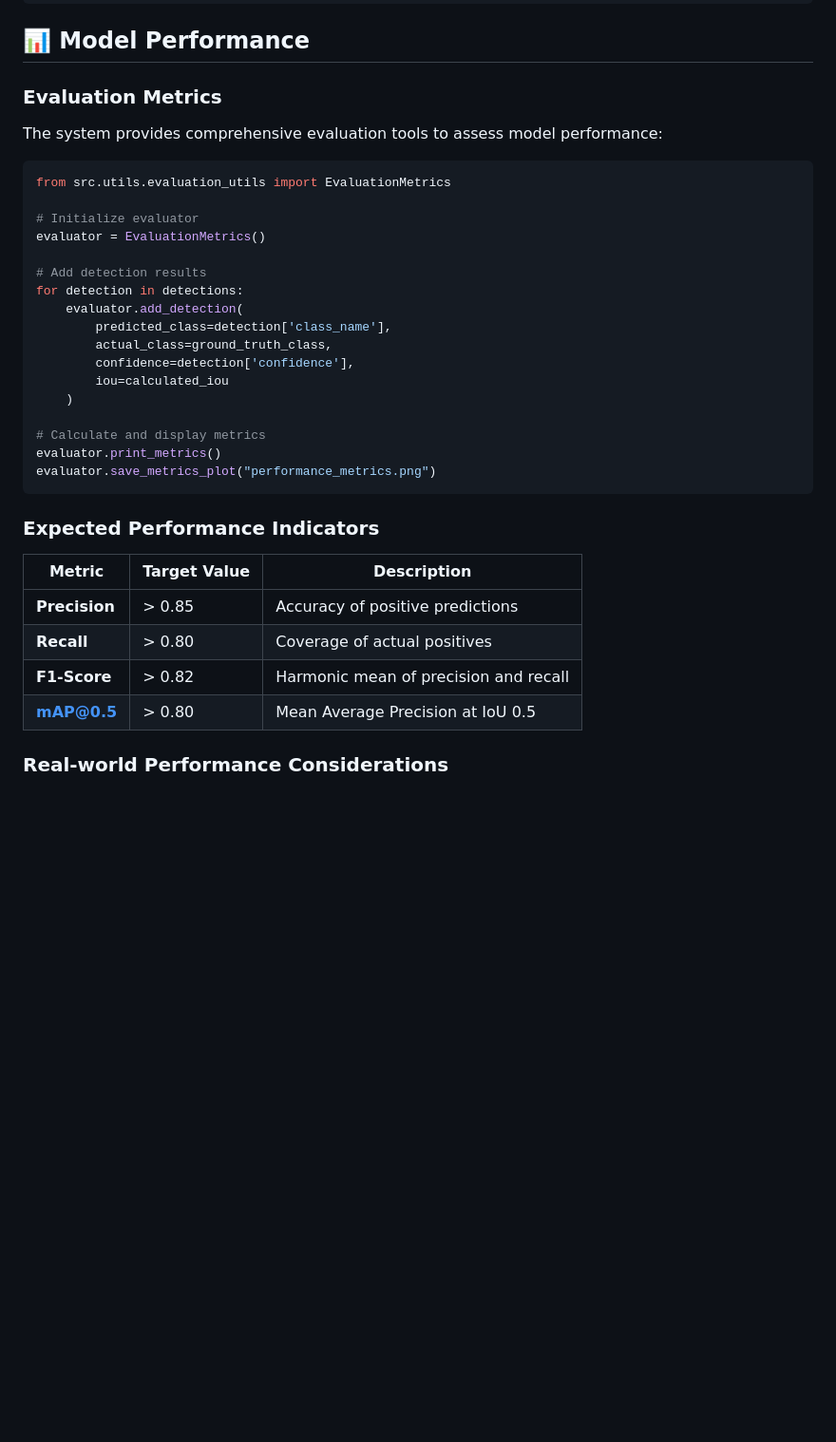
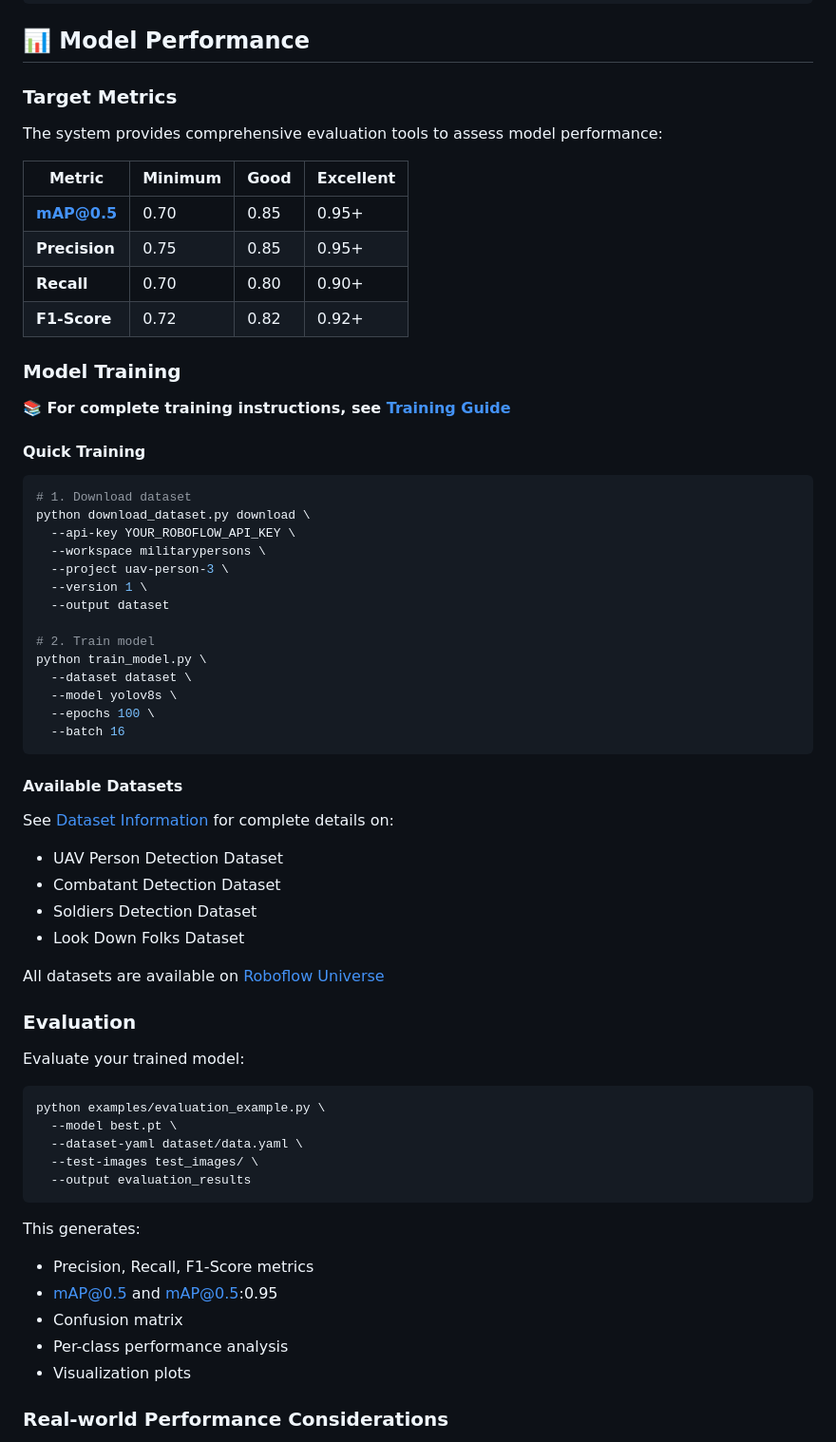
Before and after one commit to rencezy07/final-project_CSC126, a Markdown page: README.md, the part around one of its changes. Shown at 95% size. GitHub-like rendering; blank space fills up the shorter version.

Commit message:
Update README and add model download guide
Co-authored-by: jusalyngimao <179186516+jusalyngimao@users.noreply.github.com>

````diff
--- a/README.md
+++ b/README.md
@@ -250,38 +277,68 @@ detector.detect_webcam()
 
 ## 📊 Model Performance
 
-### Evaluation Metrics
+### Target Metrics
 
 The system provides comprehensive evaluation tools to assess model performance:
 
-```python
-from src.utils.evaluation_utils import EvaluationMetrics
+| Metric | Minimum | Good | Excellent |
+|--------|---------|------|-----------|
+| **mAP@0.5** | 0.70 | 0.85 | 0.95+ |
+| **Precision** | 0.75 | 0.85 | 0.95+ |
+| **Recall** | 0.70 | 0.80 | 0.90+ |
+| **F1-Score** | 0.72 | 0.82 | 0.92+ |
 
-# Initialize evaluator
-evaluator = EvaluationMetrics()
+### Model Training
 
-# Add detection results
-for detection in detections:
-    evaluator.add_detection(
-        predicted_class=detection['class_name'],
-        actual_class=ground_truth_class,
-        confidence=detection['confidence'],
-        iou=calculated_iou
-    )
+**📚 For complete training instructions, see [Training Guide](docs/Training_Guide.md)**
 
-# Calculate and display metrics
-evaluator.print_metrics()
-evaluator.save_metrics_plot("performance_metrics.png")
+#### Quick Training
+
+```bash
+# 1. Download dataset
+python download_dataset.py download \
+  --api-key YOUR_ROBOFLOW_API_KEY \
+  --workspace militarypersons \
+  --project uav-person-3 \
+  --version 1 \
+  --output dataset
+
+# 2. Train model
+python train_model.py \
+  --dataset dataset \
+  --model yolov8s \
+  --epochs 100 \
+  --batch 16
 ```
 
-### Expected Performance Indicators
+#### Available Datasets
 
-| Metric | Target Value | Description |
-|--------|--------------|-------------|
-| **Precision** | > 0.85 | Accuracy of positive predictions |
-| **Recall** | > 0.80 | Coverage of actual positives |
-| **F1-Score** | > 0.82 | Harmonic mean of precision and recall |
-| **mAP@0.5** | > 0.80 | Mean Average Precision at IoU 0.5 |
+See [Dataset Information](docs/Dataset_Information.md) for complete details on:
+- UAV Person Detection Dataset
+- Combatant Detection Dataset
+- Soldiers Detection Dataset
+- Look Down Folks Dataset
+
+All datasets are available on [Roboflow Universe](https://universe.roboflow.com/)
+
+### Evaluation
+
+Evaluate your trained model:
+
+```bash
+python examples/evaluation_example.py \
+  --model best.pt \
+  --dataset-yaml dataset/data.yaml \
+  --test-images test_images/ \
+  --output evaluation_results
+```
+
+This generates:
+- Precision, Recall, F1-Score metrics
+- mAP@0.5 and mAP@0.5:0.95
+- Confusion matrix
+- Per-class performance analysis
+- Visualization plots
 
 ### Real-world Performance Considerations
 
````
Also changed, not shown: other parts of README.md (+157 -29 lines), docs/Model_Download.md (added, +324 -0 lines).
